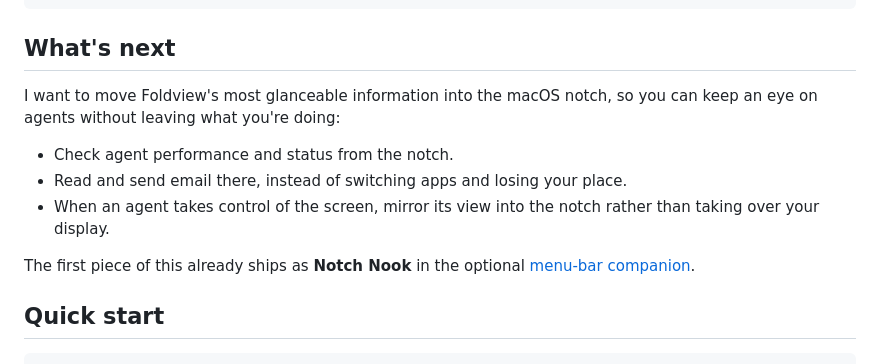
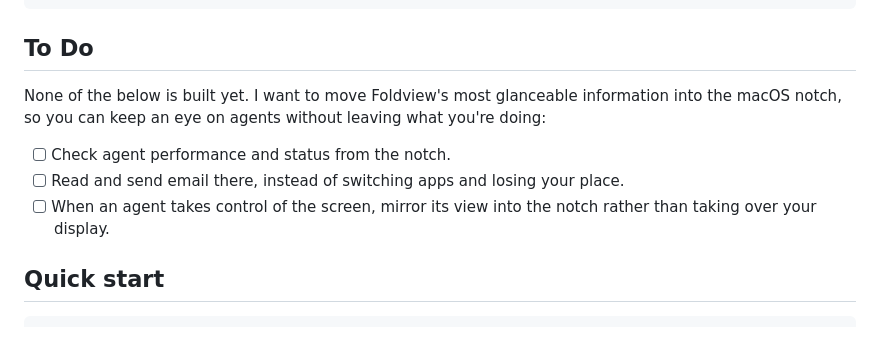
Before and after one commit to coolyiqiao123/FoldView, a Markdown page: README.md, the part around the change. Drawn GitHub-style; blank space fills up the shorter version.

Commit message:
docs: retitle the notch roadmap as To Do
The notch items are planned, not shipped. Renamed "What's next" to "To Do",
made them unchecked checkboxes, and stated up front that none of it is built
yet — dropping the line that pointed at the existing Notch Nook, which read
as if the roadmap were already delivered.

Co-Authored-By: Claude Opus 5 (1M context) <noreply@anthropic.com>

````diff
--- a/README.md
+++ b/README.md
@@ -35,18 +35,17 @@ stay on your machine — nothing is uploaded or sent over the network.
  ↑↓ move · ↵ launch site · d start · x stop · a AI terminals · o localhost · e editor · / find · q quit
 ```
 
-## What's next
+## To Do
 
-I want to move Foldview's most glanceable information into the macOS notch,
-so you can keep an eye on agents without leaving what you're doing:
+None of the below is built yet. I want to move Foldview's most glanceable
+information into the macOS notch, so you can keep an eye on agents without
+leaving what you're doing:
 
-- Check agent performance and status from the notch.
-- Read and send email there, instead of switching apps and losing your place.
-- When an agent takes control of the screen, mirror its view into the notch
-  rather than taking over your display.
-
-The first piece of this already ships as **Notch Nook** in the optional
-[menu-bar companion](#macos-menu-bar-companion-optional).
+- [ ] Check agent performance and status from the notch.
+- [ ] Read and send email there, instead of switching apps and losing your
+      place.
+- [ ] When an agent takes control of the screen, mirror its view into the
+      notch rather than taking over your display.
 
 ## Quick start
 
````
